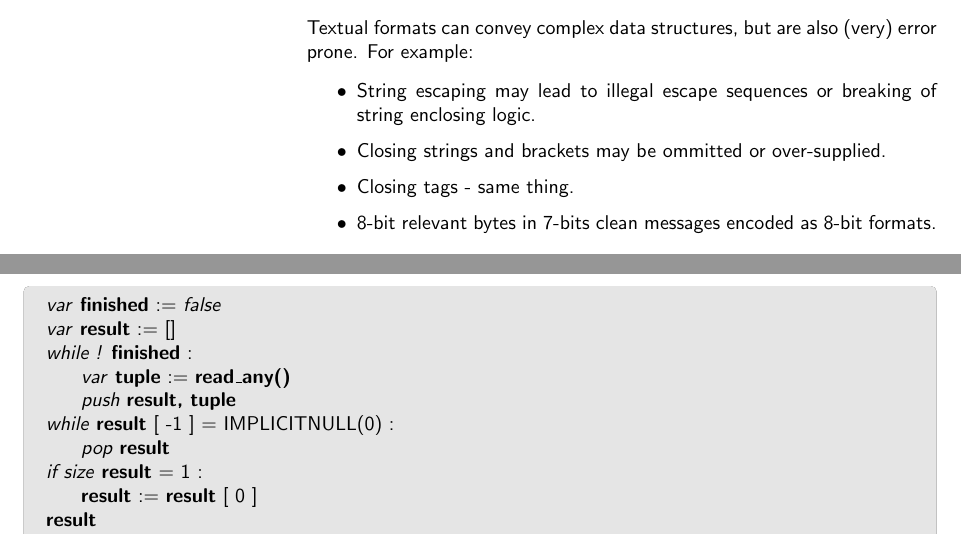
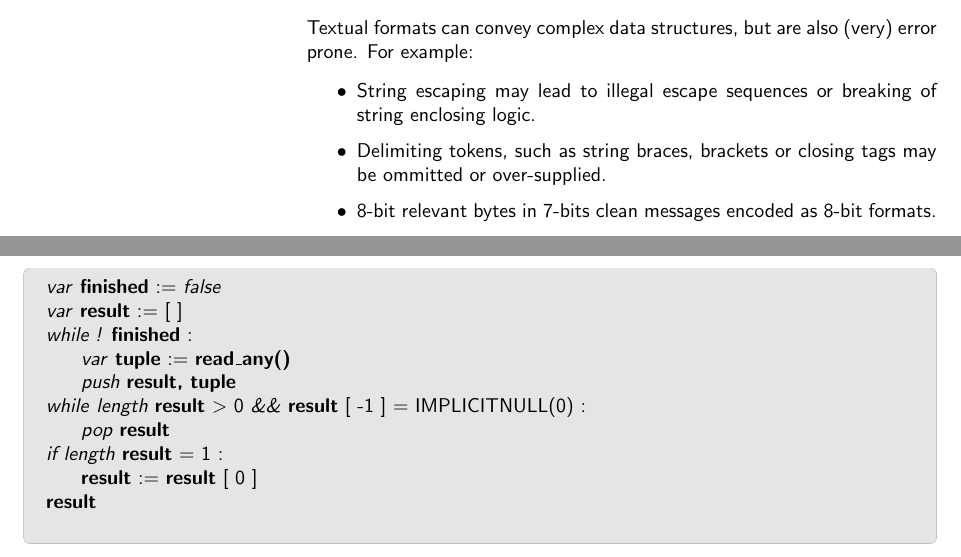
Before and after one commit to kjhermans/meaningful, a LaTeX document (m.tex, which reads contents.tex): two parts of pages 3 and 5 of 16, joined at a grey line, cut so that both start at the same text. Compiled offline with pdfLaTeX.

Commit message:
More docs.

```diff
--- a/contents.tex
+++ b/contents.tex
@@ -46,8 +46,8 @@ Textual formats can convey complex data structures, but are also
 \begin{itemize}
 \item String escaping may lead to illegal escape sequences or breaking
   of string enclosing logic.
-\item Closing strings and brackets may be ommitted or over-supplied.
-\item Closing tags - same thing.
+\item Delimiting tokens, such as string braces, brackets or closing tags
+      may be ommitted or over-supplied.
 \item 8-bit relevant bytes in 7-bits clean messages encoded as 8-bit formats.
 \end{itemize}
 etc.
@@ -170,13 +170,13 @@ elements in the list is one, gives that element as a result
 
 \vbox{
 \textit{var} \textbf{finished} := \textit{false} \newline
-\textit{var} \textbf{result} := [] \newline
+\textit{var} \textbf{result} := [ ] \newline
 \textit{while !} \textbf{finished} : \newline
 \indent\hspace{.5cm} \textit{var} \textbf{tuple} := \textbf{read\_any()} \newline
 \indent\hspace{.5cm} \textit{push} \textbf{result, tuple} \newline
-\textit{while} \textbf{result} [ -1 ] = IMPLICITNULL(0) :\newline
+\textit{while} \textit{length} \textbf{result} $>$ 0 \textit{\&\&} \textbf{result} [ -1 ] = IMPLICITNULL(0) :\newline
 \indent\hspace{.5cm} \textit{pop} \textbf{result} \newline
-\textit{if size} \textbf{result} = 1 : \newline
+\textit{if length} \textbf{result} = 1 : \newline
 \indent\hspace{.5cm} \textbf{result} := \textbf{result} [ 0 ] \newline
 \textbf{result} \newline
 }
```
Also changed, not shown: m.pdf, contents.tex (4 more changed lines).
